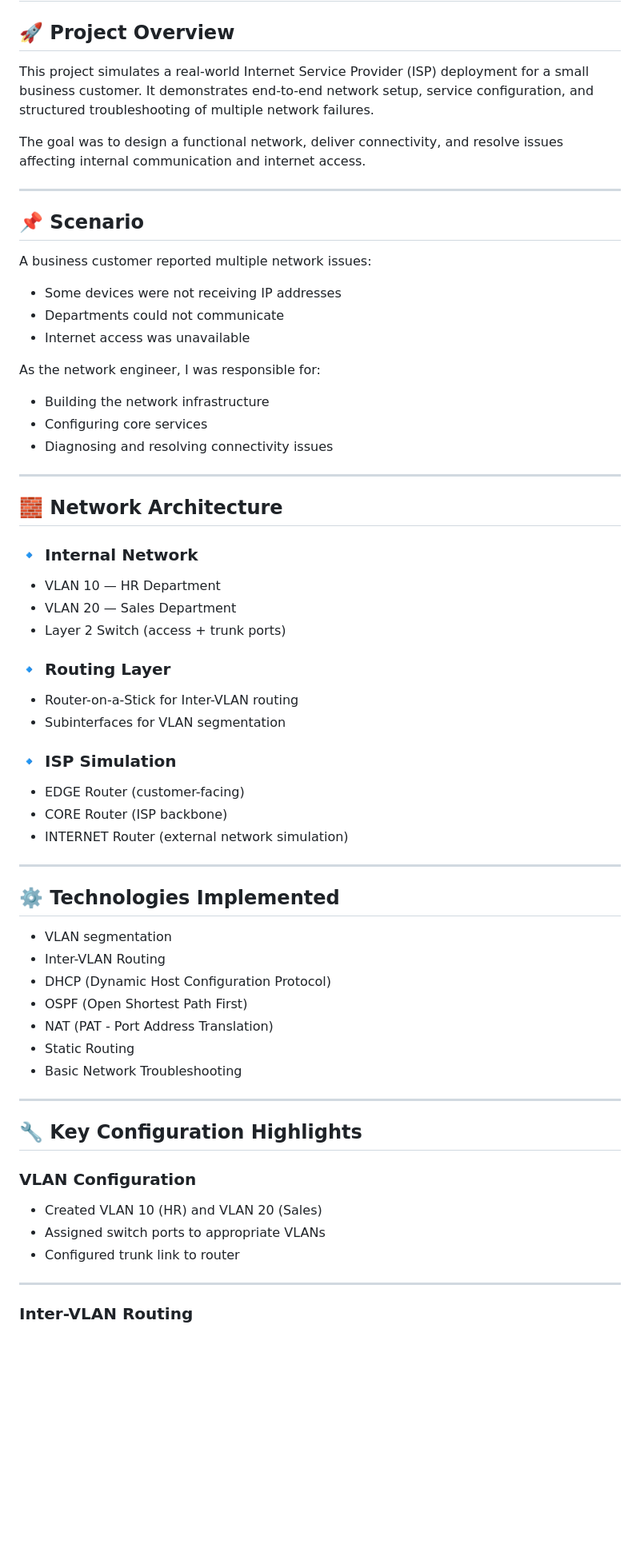
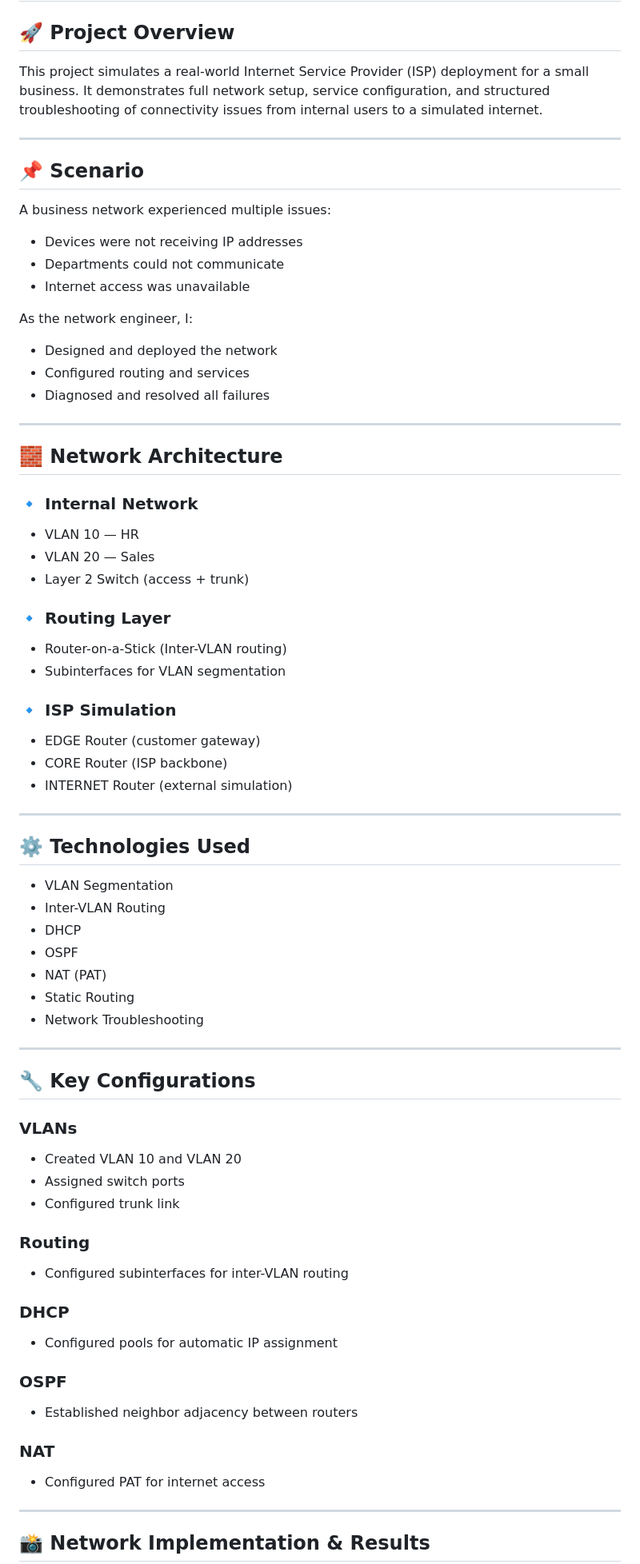
Before and after one commit to josephautomationke/networking-portfolio, a Markdown page: projects/README.md, the part around one of its changes. Shown at 80% size. Rendered like a GitHub page; blank space fills up the shorter version.

```diff
--- a/projects/README.md
+++ b/projects/README.md
@@ -2,25 +2,23 @@
 
 ## 🚀 Project Overview
 
-This project simulates a real-world Internet Service Provider (ISP) deployment for a small business customer. It demonstrates end-to-end network setup, service configuration, and structured troubleshooting of multiple network failures.
-
-The goal was to design a functional network, deliver connectivity, and resolve issues affecting internal communication and internet access.
+This project simulates a real-world Internet Service Provider (ISP) deployment for a small business. It demonstrates full network setup, service configuration, and structured troubleshooting of connectivity issues from internal users to a simulated internet.
 
 ---
 
 ## 📌 Scenario
 
-A business customer reported multiple network issues:
+A business network experienced multiple issues:
 
-* Some devices were not receiving IP addresses
+* Devices were not receiving IP addresses
 * Departments could not communicate
 * Internet access was unavailable
 
-As the network engineer, I was responsible for:
+As the network engineer, I:
 
-* Building the network infrastructure
-* Configuring core services
-* Diagnosing and resolving connectivity issues
+* Designed and deployed the network
+* Configured routing and services
+* Diagnosed and resolved all failures
 
 ---
 
@@ -28,44 +26,60 @@ As the network engineer, I was responsible for:
 
 ### 🔹 Internal Network
 
-* VLAN 10 — HR Department
-* VLAN 20 — Sales Department
-* Layer 2 Switch (access + trunk ports)
+* VLAN 10 — HR
+* VLAN 20 — Sales
+* Layer 2 Switch (access + trunk)
 
 ### 🔹 Routing Layer
 
-* Router-on-a-Stick for Inter-VLAN routing
+* Router-on-a-Stick (Inter-VLAN routing)
 * Subinterfaces for VLAN segmentation
 
 ### 🔹 ISP Simulation
 
-* EDGE Router (customer-facing)
+* EDGE Router (customer gateway)
 * CORE Router (ISP backbone)
-* INTERNET Router (external network simulation)
+* INTERNET Router (external simulation)
 
 ---
 
-## ⚙️ Technologies Implemented
+## ⚙️ Technologies Used
 
-* VLAN segmentation
+* VLAN Segmentation
 * Inter-VLAN Routing
-* DHCP (Dynamic Host Configuration Protocol)
-* OSPF (Open Shortest Path First)
-* NAT (PAT - Port Address Translation)
+* DHCP
+* OSPF
+* NAT (PAT)
 * Static Routing
-* Basic Network Troubleshooting
+* Network Troubleshooting
 
 ---
 
-## 🔧 Key Configuration Highlights
+## 🔧 Key Configurations
 
-### VLAN Configuration
+### VLANs
 
-* Created VLAN 10 (HR) and VLAN 20 (Sales)
-* Assigned switch ports to appropriate VLANs
-* Configured trunk link to router
+* Created VLAN 10 and VLAN 20
+* Assigned switch ports
+* Configured trunk link
+
+### Routing
+
+* Configured subinterfaces for inter-VLAN routing
+
+### DHCP
+
+* Configured pools for automatic IP assignment
+
+### OSPF
+
+* Established neighbor adjacency between routers
+
+### NAT
+
+* Configured PAT for internet access
 
 ---
 
-### Inter-VLAN Routing
+## 📸 Network Implementation & Results
 
```
Also changed, not shown: other parts of projects/README.md (+60 -51 lines).
